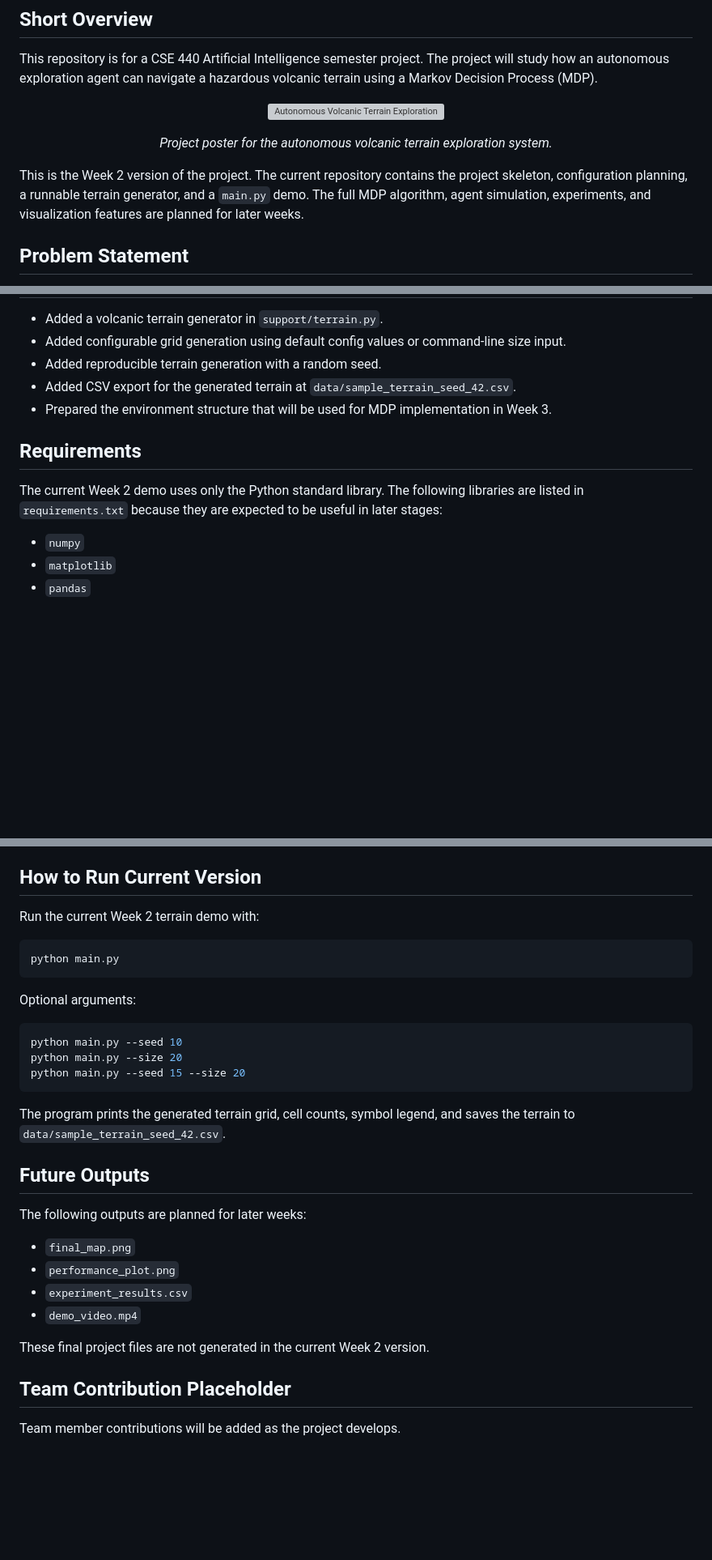
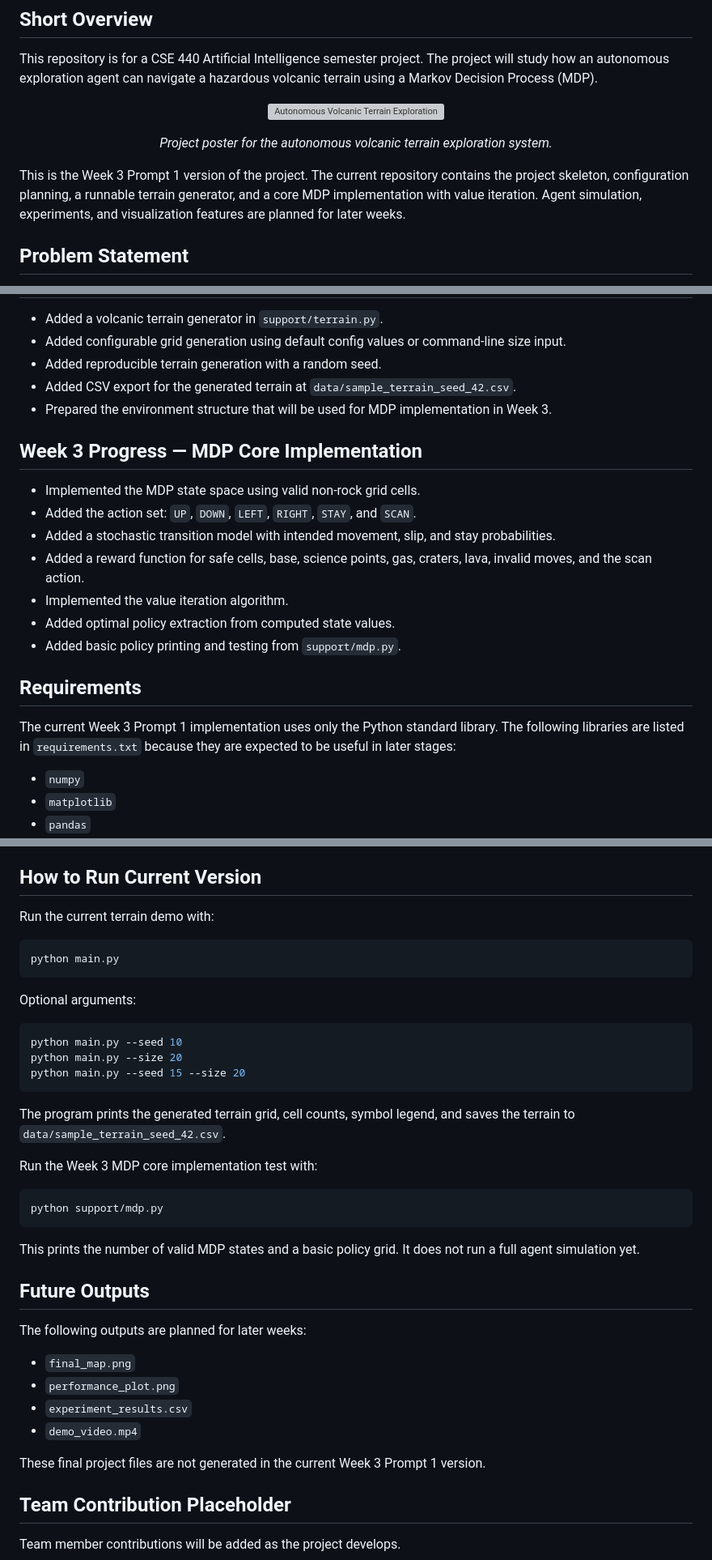
Before and after one commit to MRSHAKILS/Autonomous-Volcanic-Terrain-Exploration-Using-Markov-Decision-Process, a Markdown page: README.md, 3 parts joined by grey strips. Shown at 81% size. Rendered like a GitHub page; blank space fills up the shorter version; grey boxes are pictures that could not be loaded.

Commit message:
Update README with Week 3 MDP progress

````diff
--- a/README.md
+++ b/README.md
@@ -12,7 +12,7 @@ This repository is for a CSE 440 Artificial Intelligence semester project. The p
   <em>Project poster for the autonomous volcanic terrain exploration system.</em>
 </p>
 
-This is the Week 2 version of the project. The current repository contains the project skeleton, configuration planning, a runnable terrain generator, and a `main.py` demo. The full MDP algorithm, agent simulation, experiments, and visualization features are planned for later weeks.
+This is the Week 3 Prompt 1 version of the project. The current repository contains the project skeleton, configuration planning, a runnable terrain generator, and a core MDP implementation with value iteration. Agent simulation, experiments, and visualization features are planned for later weeks.
 
 ## Problem Statement
 
@@ -116,9 +116,19 @@ volcanic-mdp-explorer/
 - Added CSV export for the generated terrain at `data/sample_terrain_seed_42.csv`.
 - Prepared the environment structure that will be used for MDP implementation in Week 3.
 
+## Week 3 Progress — MDP Core Implementation
+
+- Implemented the MDP state space using valid non-rock grid cells.
+- Added the action set: `UP`, `DOWN`, `LEFT`, `RIGHT`, `STAY`, and `SCAN`.
+- Added a stochastic transition model with intended movement, slip, and stay probabilities.
+- Added a reward function for safe cells, base, science points, gas, craters, lava, invalid moves, and the scan action.
+- Implemented the value iteration algorithm.
+- Added optimal policy extraction from computed state values.
+- Added basic policy printing and testing from `support/mdp.py`.
+
 ## Requirements
 
-The current Week 2 demo uses only the Python standard library. The following libraries are listed in `requirements.txt` because they are expected to be useful in later stages:
+The current Week 3 Prompt 1 implementation uses only the Python standard library. The following libraries are listed in `requirements.txt` because they are expected to be useful in later stages:
 
 - `numpy`
 - `matplotlib`
@@ -136,7 +146,7 @@ The current Week 2 demo uses only the Python standard library. The following lib
 
 ## How to Run Current Version
 
-Run the current Week 2 terrain demo with:
+Run the current terrain demo with:
 
 ```bash
 python main.py
@@ -152,6 +162,14 @@ python main.py --seed 15 --size 20
 
 The program prints the generated terrain grid, cell counts, symbol legend, and saves the terrain to `data/sample_terrain_seed_42.csv`.
 
+Run the Week 3 MDP core implementation test with:
+
+```bash
+python support/mdp.py
+```
+
+This prints the number of valid MDP states and a basic policy grid. It does not run a full agent simulation yet.
+
 ## Future Outputs
 
 The following outputs are planned for later weeks:
@@ -161,7 +179,7 @@ The following outputs are planned for later weeks:
 - `experiment_results.csv`
 - `demo_video.mp4`
 
-These final project files are not generated in the current Week 2 version.
+These final project files are not generated in the current Week 3 Prompt 1 version.
 
 ## Team Contribution Placeholder
 
````
Also changed, not shown: other parts of README.md (+1 -1 lines).
